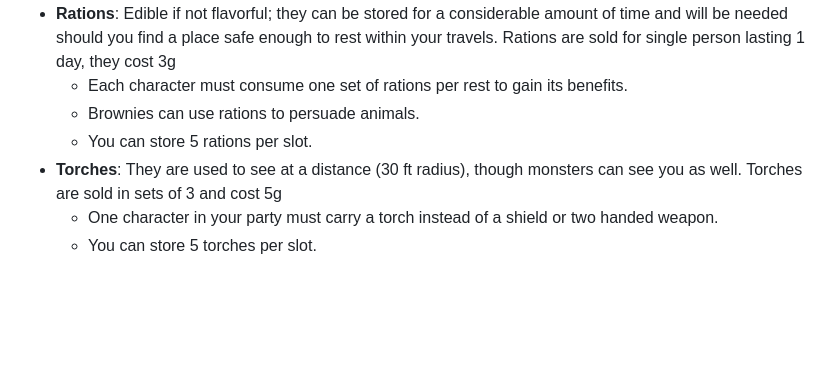
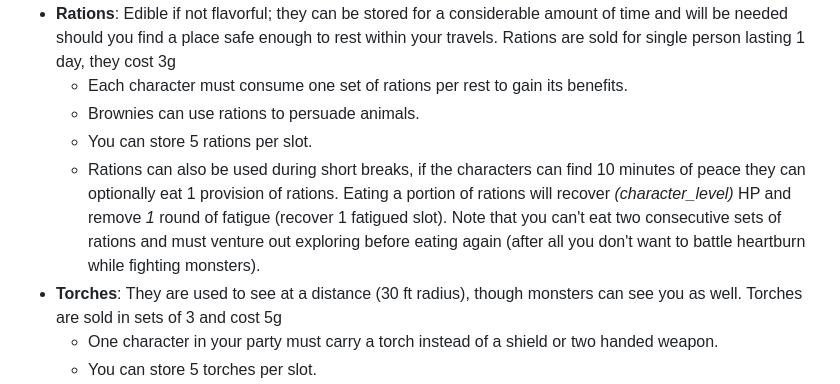
Before and after one commit to BajaInnoTech/depthrangers, a Markdown page: DepthRangers RPG System.md, the part around the change. GitHub-like rendering; blank space fills up the shorter version.

Commit message:
Adds eating rations for minor recovery rule

```diff
--- a/DepthRangers RPG System.md
+++ b/DepthRangers RPG System.md
@@ -666,6 +666,7 @@ This is a list of all the items you can find across the market's many shops. Thi
   - Each character must consume one set of rations per rest to gain its benefits.
   - Brownies can use rations to persuade animals.
   - You can store 5 rations per slot.
+  - Rations can also be used during short breaks, if the characters can find 10 minutes of peace they can optionally eat 1 provision of rations. Eating a portion of rations will recover *(character_level)* HP and remove *1* round of fatigue (recover 1 fatigued slot). Note that you can't eat two consecutive sets of rations and must venture out exploring before eating again (after all you don't want to battle heartburn while fighting monsters).
 - **Torches**: They are used to see at a distance (30 ft radius), though monsters can see you as well. Torches are sold in sets of 3 and cost 5g
   - One character in your party must carry a torch instead of a shield or two handed weapon.
   - You can store 5 torches per slot.
```
